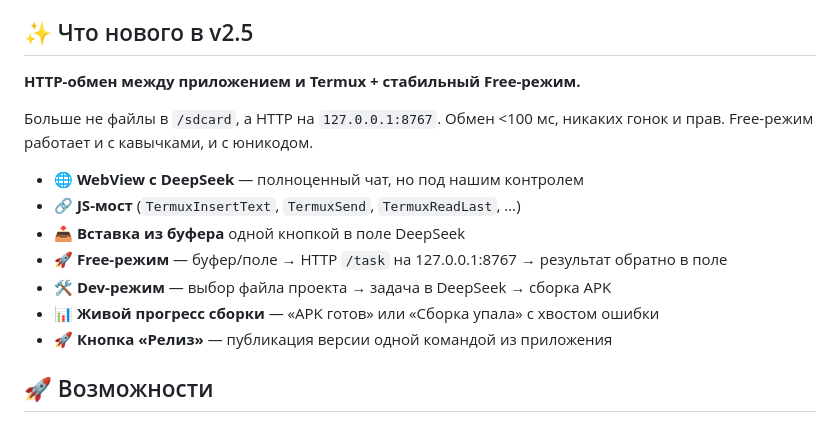
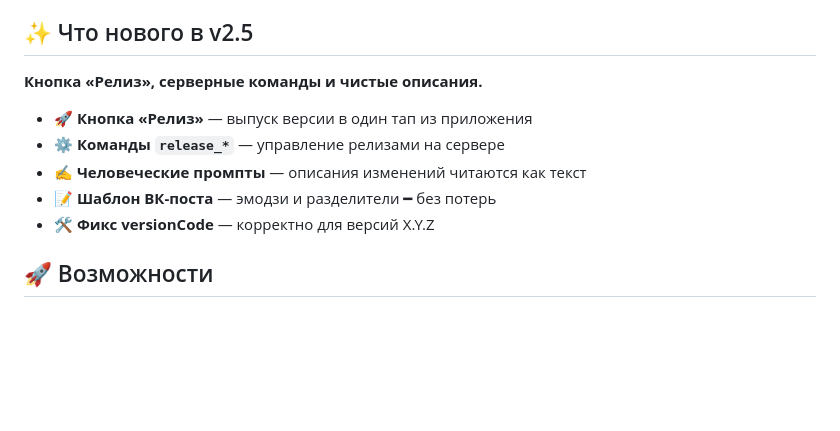
Before and after one commit to CR4CODE/Termux-Assistant-AI, a Markdown page: README.md, the part around the change. Drawn GitHub-style; blank space fills up the shorter version.

Commit message:
docs(README): актуальный блок «Что нового в v2.5»

```diff
--- a/README.md
+++ b/README.md
@@ -19,17 +19,14 @@
 
 ## ✨ Что нового в v2.5
 
-**HTTP-обмен между приложением и Termux + стабильный Free-режим.**
+**Кнопка «Релиз», серверные команды и чистые описания.**
 
-Больше не файлы в `/sdcard`, а HTTP на `127.0.0.1:8767`. Обмен <100 мс, никаких гонок и прав. Free-режим работает и с кавычками, и с юникодом.
+- 🚀 **Кнопка «Релиз»** — выпуск версии в один тап из приложения
+- ⚙️ **Команды `release_*`** — управление релизами на сервере
+- ✍️ **Человеческие промпты** — описания изменений читаются как текст
+- 📝 **Шаблон ВК-поста** — эмодзи и разделители ━ без потерь
+- 🛠 **Фикс versionCode** — корректно для версий X.Y.Z
 
-- 🌐 **WebView с DeepSeek** — полноценный чат, но под нашим контролем
-- 🔗 **JS-мост** (`TermuxInsertText`, `TermuxSend`, `TermuxReadLast`, …)
-- 📥 **Вставка из буфера** одной кнопкой в поле DeepSeek
-- 🚀 **Free-режим** — буфер/поле → HTTP `/task` на 127.0.0.1:8767 → результат обратно в поле
-- 🛠 **Dev-режим** — выбор файла проекта → задача в DeepSeek → сборка APK
-- 📊 **Живой прогресс сборки** — «APK готов» или «Сборка упала» с хвостом ошибки
-- 🚀 **Кнопка «Релиз»** — публикация версии одной командой из приложения
 
 ## 🚀 Возможности
 
```
